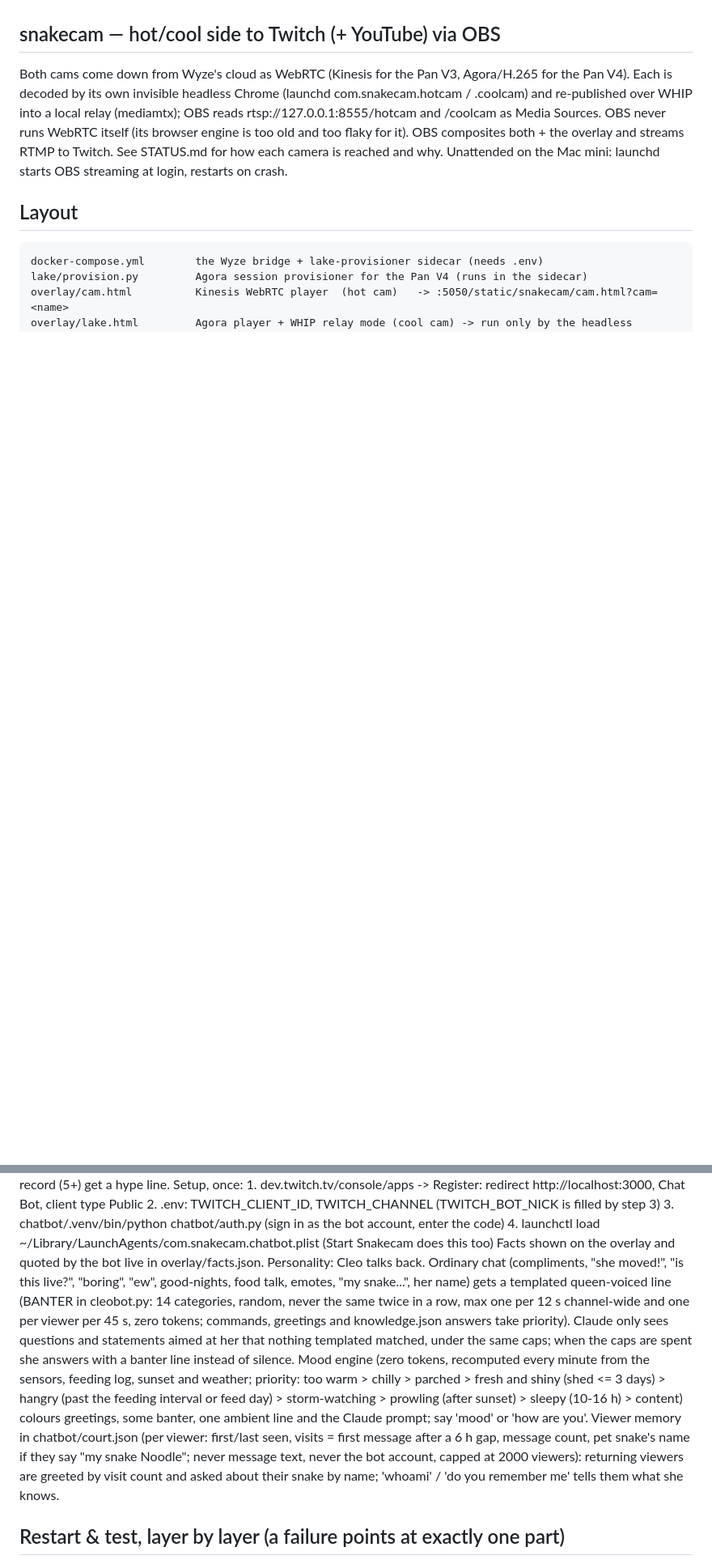
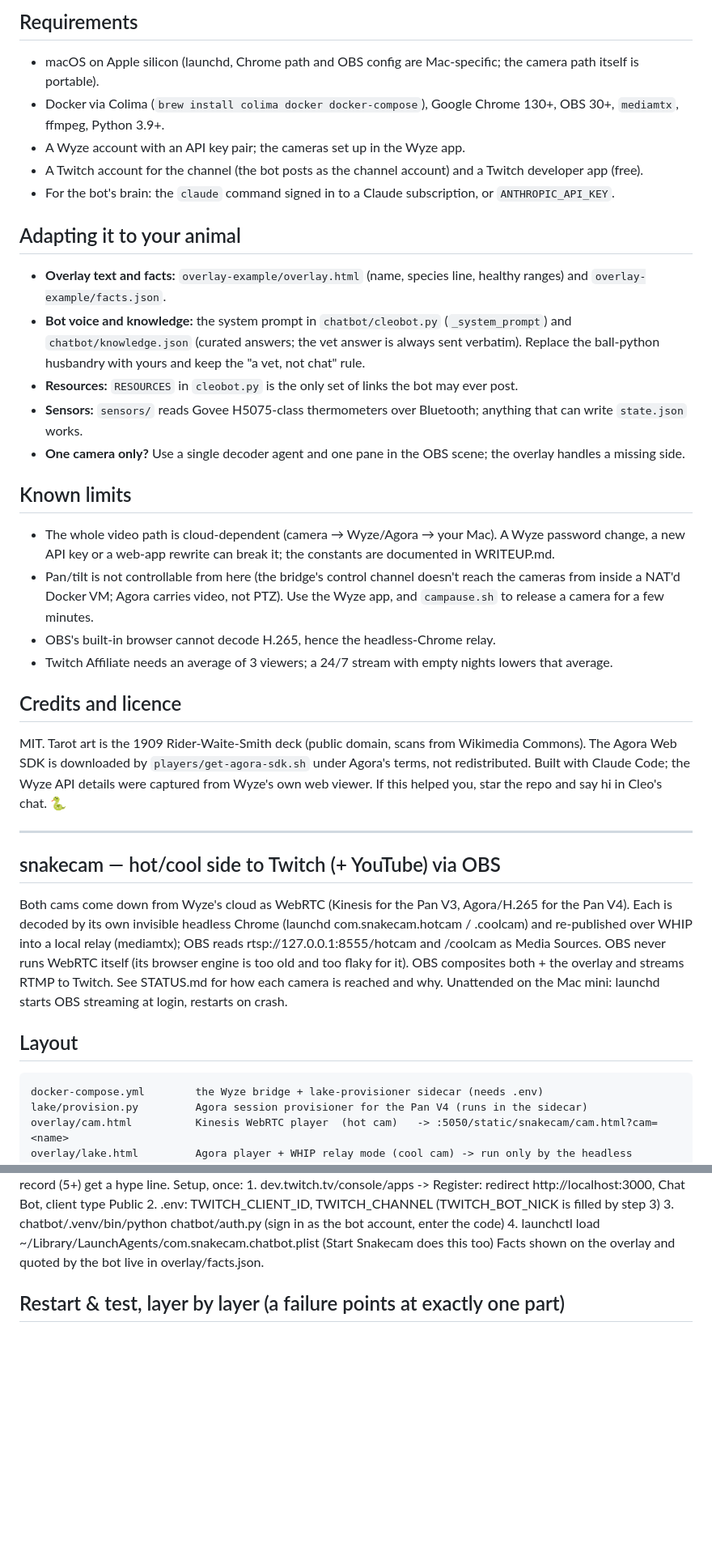
Before and after one commit to alphabin/ClaudeWyze4Sln, a Markdown page: README.md, 2 parts joined by grey strips. Shown at 81% size. Rendered like a GitHub page; blank space fills up the shorter version.

```diff
--- a/README.md
+++ b/README.md
@@ -4,3 +46,31 @@
+## Requirements
+
+- macOS on Apple silicon (launchd, Chrome path and OBS config are Mac-specific; the camera path itself is portable).
+- Docker via Colima (`brew install colima docker docker-compose`), Google Chrome 130+, OBS 30+, `mediamtx`, ffmpeg, Python 3.9+.
+- A Wyze account with an API key pair; the cameras set up in the Wyze app.
+- A Twitch account for the channel (the bot posts as the channel account) and a Twitch developer app (free).
+- For the bot's brain: the `claude` command signed in to a Claude subscription, or `ANTHROPIC_API_KEY`.
+
+## Adapting it to your animal
+
+- **Overlay text and facts:** `overlay-example/overlay.html` (name, species line, healthy ranges) and `overlay-example/facts.json`.
+- **Bot voice and knowledge:** the system prompt in `chatbot/cleobot.py` (`_system_prompt`) and `chatbot/knowledge.json` (curated answers; the vet answer is always sent verbatim). Replace the ball-python husbandry with yours and keep the "a vet, not chat" rule.
+- **Resources:** `RESOURCES` in `cleobot.py` is the only set of links the bot may ever post.
+- **Sensors:** `sensors/` reads Govee H5075-class thermometers over Bluetooth; anything that can write `state.json` works.
+- **One camera only?** Use a single decoder agent and one pane in the OBS scene; the overlay handles a missing side.
+
+## Known limits
+
+- The whole video path is cloud-dependent (camera → Wyze/Agora → your Mac). A Wyze password change, a new API key or a web-app rewrite can break it; the constants are documented in WRITEUP.md.
+- Pan/tilt is not controllable from here (the bridge's control channel doesn't reach the cameras from inside a NAT'd Docker VM; Agora carries video, not PTZ). Use the Wyze app, and `campause.sh` to release a camera for a few minutes.
+- OBS's built-in browser cannot decode H.265, hence the headless-Chrome relay.
+- Twitch Affiliate needs an average of 3 viewers; a 24/7 stream with empty nights lowers that average.
+
+## Credits and licence
+
+MIT. Tarot art is the 1909 Rider-Waite-Smith deck (public domain, scans from Wikimedia Commons). The Agora Web SDK is downloaded by `players/get-agora-sdk.sh` under Agora's terms, not redistributed. Built with Claude Code; the Wyze API details were captured from Wyze's own web viewer. If this helped you, star the repo and say hi in Cleo's chat. 🐍
+
+---
 
 ## snakecam — hot/cool side to Twitch (+ YouTube) via OBS
 
@@ -158,17 +232,6 @@ batches of 3+ follows and a new viewer record (5+) get a hype line. Setup, once:
     3. chatbot/.venv/bin/python chatbot/auth.py      (sign in as the bot account, enter the code)
     4. launchctl load ~/Library/LaunchAgents/com.snakecam.chatbot.plist   (Start Snakecam does this too)
 Facts shown on the overlay and quoted by the bot live in overlay/facts.json.
-Personality: Cleo talks back. Ordinary chat (compliments, "she moved!", "is this live?", "boring", "ew", good-nights, food
-talk, emotes, "my snake...", her name) gets a templated queen-voiced line (BANTER in cleobot.py: 14 categories, random, never
-the same twice in a row, max one per 12 s channel-wide and one per viewer per 45 s, zero tokens; commands, greetings and
-knowledge.json answers take priority). Claude only sees questions and statements aimed at her that nothing templated matched,
-under the same caps; when the caps are spent she answers with a banter line instead of silence. Mood engine (zero tokens,
-recomputed every minute from the sensors, feeding log, sunset and weather; priority: too warm > chilly > parched > fresh and
-shiny (shed <= 3 days) > hangry (past the feeding interval or feed day) > storm-watching > prowling (after sunset) > sleepy
-(10-16 h) > content) colours greetings, some banter, one ambient line and the Claude prompt; say 'mood' or 'how are you'.
-Viewer memory in chatbot/court.json (per viewer: first/last seen, visits = first message after a 6 h gap, message count, pet
-snake's name if they say "my snake Noodle"; never message text, never the bot account, capped at 2000 viewers): returning
-viewers are greeted by visit count and asked about their snake by name; 'whoami' / 'do you remember me' tells them what she knows.
 
 ## Restart & test, layer by layer (a failure points at exactly one part)
 1. VM + bridge + provisioner:
```
Also changed, not shown: other parts of README.md (+55 -9 lines).
